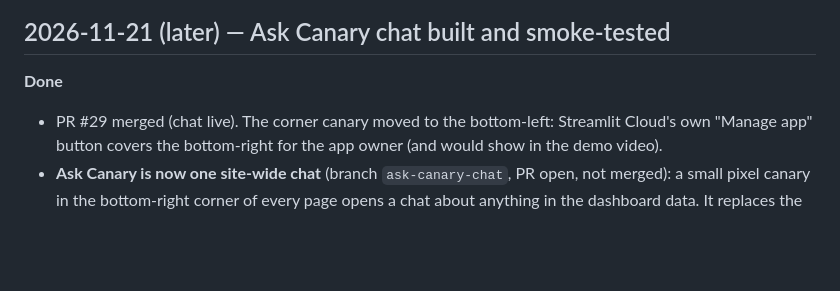
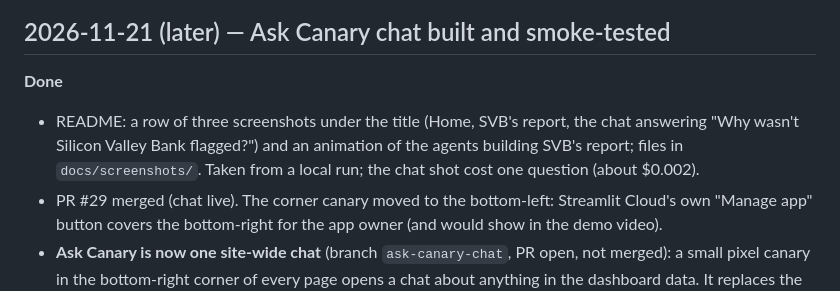
Before and after one commit to vfabuluje/Canary, a Markdown page: daily-log.md, the part around the change. Rendered like a GitHub page; blank space fills up the shorter version.

```diff
--- a/daily-log.md
+++ b/daily-log.md
@@ -2,6 +2,7 @@
 
 ## 2026-11-21 (later) — Ask Canary chat built and smoke-tested
 **Done**
+- README: a row of three screenshots under the title (Home, SVB's report, the chat answering "Why wasn't Silicon Valley Bank flagged?") and an animation of the agents building SVB's report; files in `docs/screenshots/`. Taken from a local run; the chat shot cost one question (about $0.002).
 - PR #29 merged (chat live). The corner canary moved to the bottom-left: Streamlit Cloud's own "Manage app" button covers the bottom-right for the app owner (and would show in the demo video).
 - **Ask Canary is now one site-wide chat** (branch `ask-canary-chat`, PR open, not merged): a small pixel canary in the bottom-right corner of every page opens a chat about anything in the dashboard data. It replaces the per-bank box on report pages. Design: [[specs/2026-11-21-ask-canary-chat-design]]; decision [[decisions/0024-ask-canary-chat]].
 - Six read-only lookup tools (`find_bank`, `bank_profile`, `bank_report`, `failures`, `watchlist`, `canary_facts`). Every number is checked against facts looked up in the visit, plus the link and forecast/advice rules; one retry, otherwise "I couldn't answer that one. Try asking it another way."
```
Also changed, not shown: README.md (+15 -0 lines), docs/screenshots/ask-canary.png (added), docs/screenshots/home.png (added), docs/screenshots/svb-report.png (added), 1 other file.
